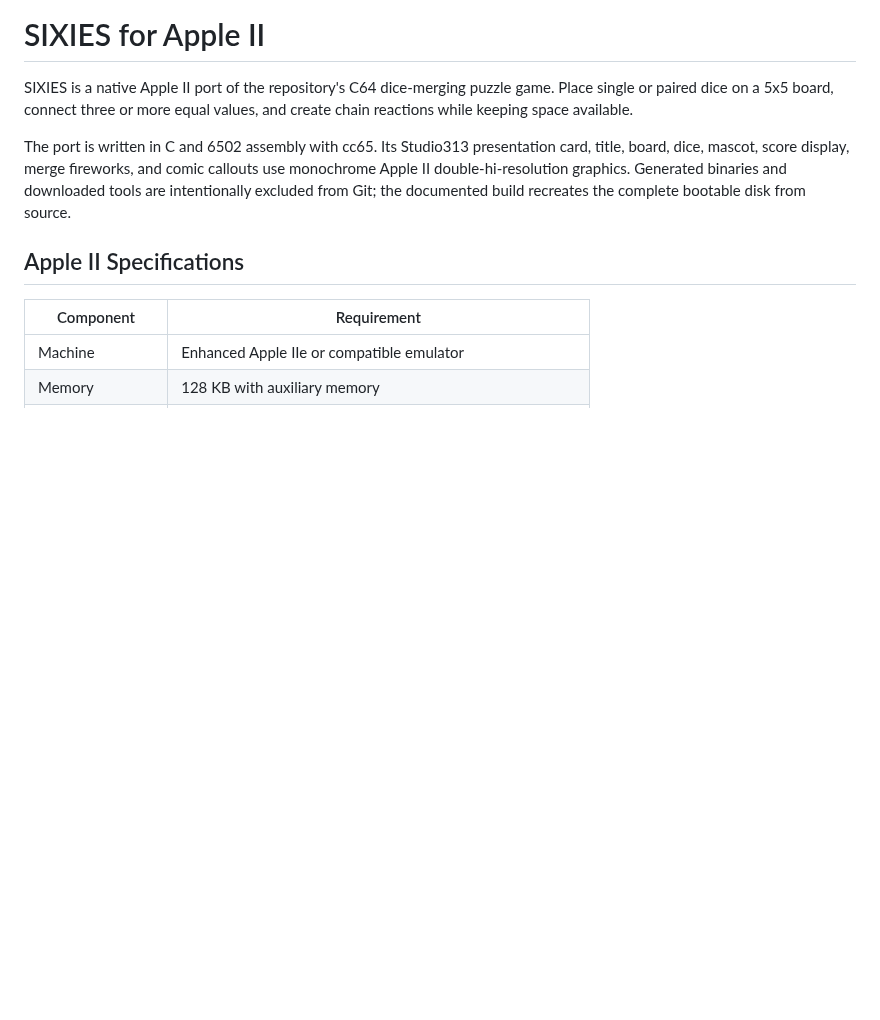
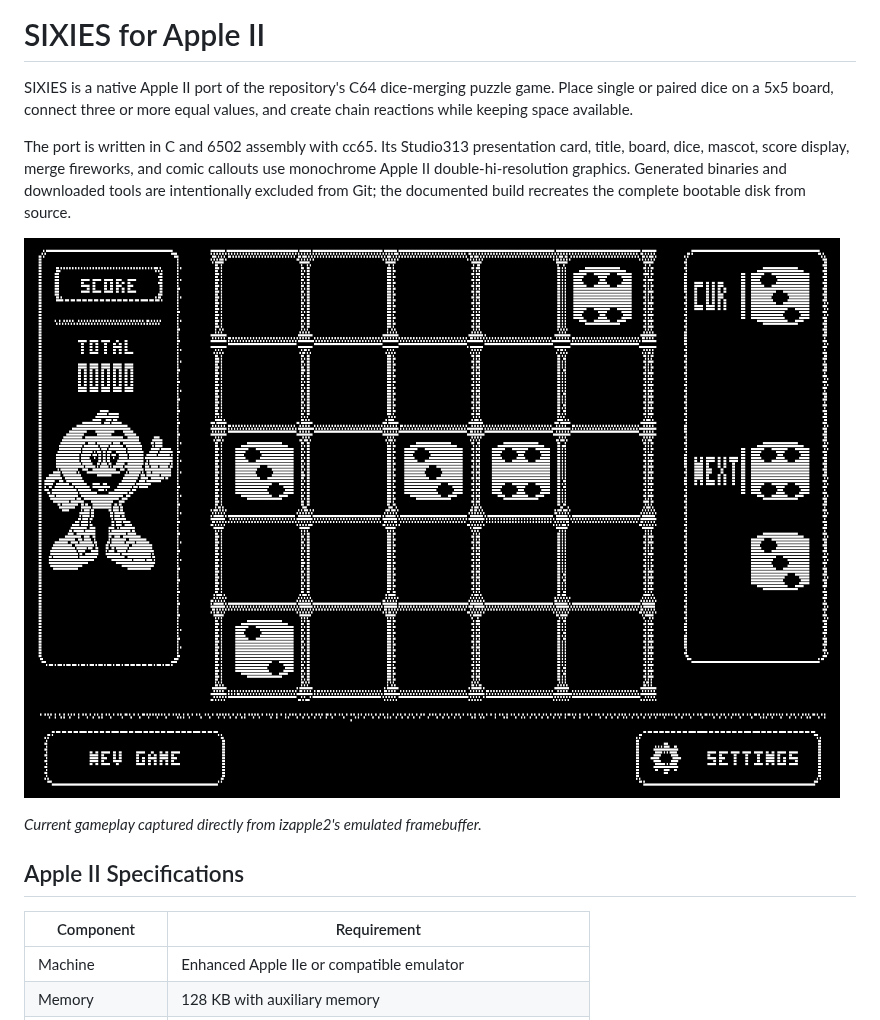
Before and after one commit to SkiltonUSA/Sixies_Development, a Markdown page: apple2/README.md, the part around the change. GitHub-like rendering; pictures changed too: apple2/docs/images/sixies-gameplay.png (added); blank space fills up the shorter version.

```diff
--- a/apple2/README.md
+++ b/apple2/README.md
@@ -3,6 +3,10 @@
 SIXIES is a native Apple II port of the repository's C64 dice-merging puzzle game. Place single or paired dice on a 5x5 board, connect three or more equal values, and create chain reactions while keeping space available.
 
 The port is written in C and 6502 assembly with cc65. Its Studio313 presentation card, title, board, dice, mascot, score display, merge fireworks, and comic callouts use monochrome Apple II double-hi-resolution graphics. Generated binaries and downloaded tools are intentionally excluded from Git; the documented build recreates the complete bootable disk from source.
+
+![SIXIES gameplay on an enhanced Apple IIe](docs/images/sixies-gameplay.png)
+
+*Current gameplay captured directly from izapple2's emulated framebuffer.*
 
 ## Apple II Specifications
 
```
Also changed, not shown: README.md (+5 -1 lines).
